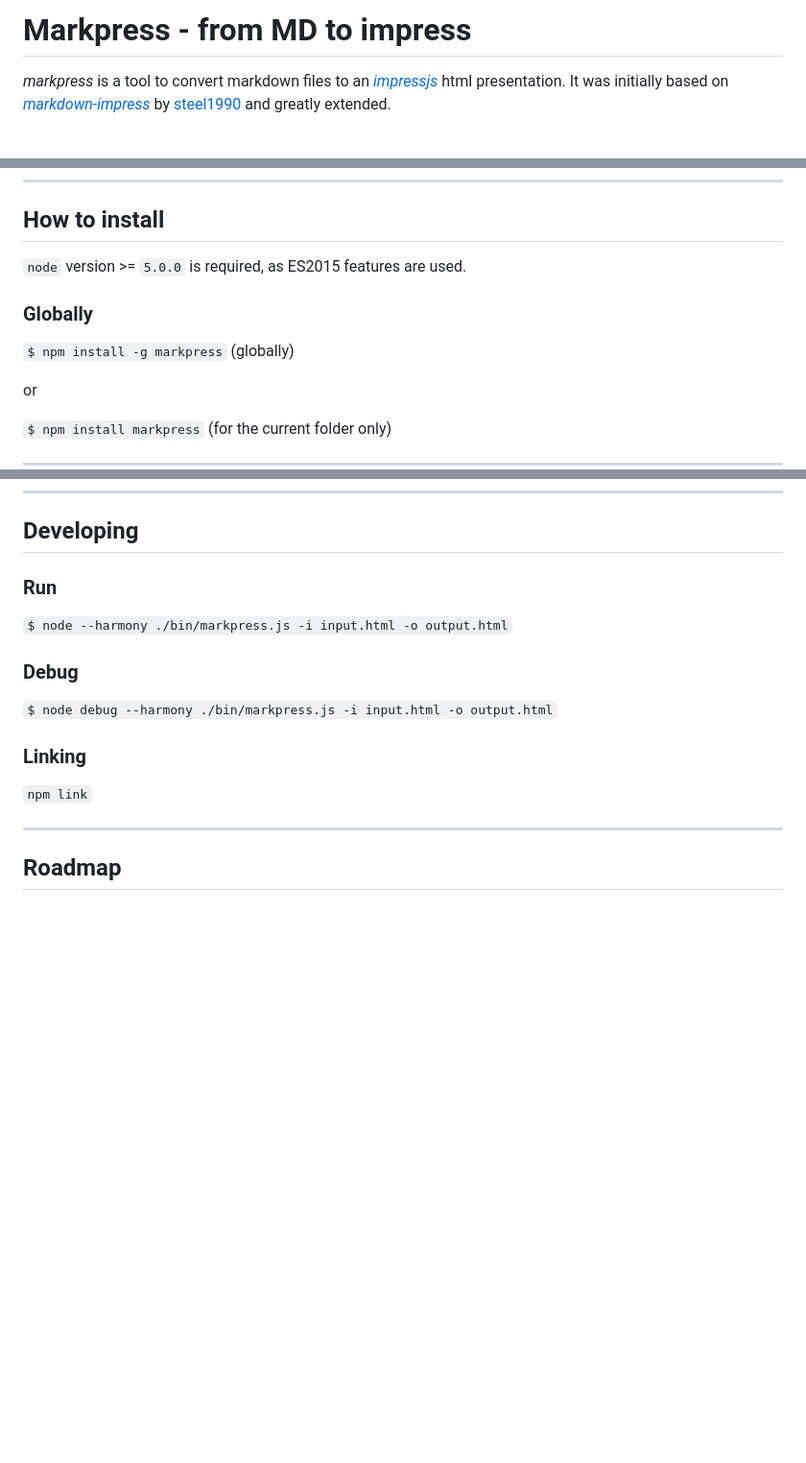
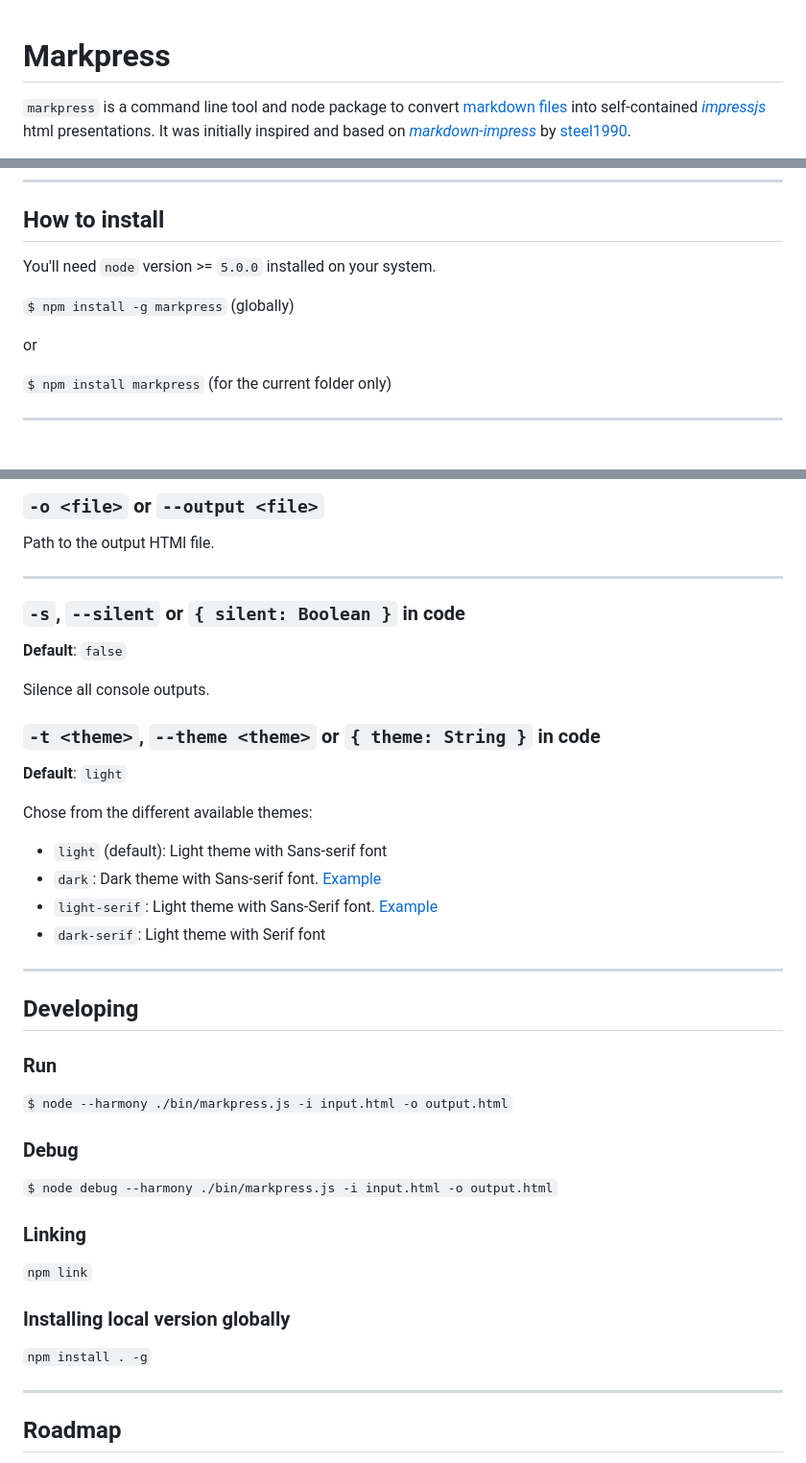
Before and after one commit to gamell/markpress, a Markdown page: README.md, 3 parts joined by grey strips. Shown at 96% size. Rendered like a GitHub page; blank space fills up the shorter version.

```diff
--- a/README.md
+++ b/README.md
@@ -1,5 +1,7 @@
-# Markpress - from MD to impress
+<!--slide-attr x=0 y=0 -->
 
-*markpress* is a tool to convert markdown files to an [*impressjs*](https://github.com/impress/impress.js/) html presentation. It was initially based on [*markdown-impress*](https://github.com/steel1990/markdown-impress) by [steel1990](https://github.com/steel1990) and greatly extended.
+# Markpress
+
+`markpress` is a command line tool and node package to convert [markdown files](https://github.com/adam-p/markdown-here/wiki/Markdown-Cheatsheet) into self-contained [*impressjs*](https://github.com/impress/impress.js/) html presentations. It was initially inspired and based on [*markdown-impress*](https://github.com/steel1990/markdown-impress) by [steel1990](https://github.com/steel1990).
 
 -----------------------------
@@ -6,10 +10,8 @@
 ## How to install
 
-`node` version >= `5.0.0` is required, as ES2015 features are used.
+You'll need `node` version >= `5.0.0` installed on your system.
 
-### Globally
-
-`$ npm install -g markpress`  (globally)
+`$ npm install -g markpress` (globally)
 
 or
 
@@ -125,3 +130,30 @@ markpress('input.md', options).then((content) => {
+### `-o <file>` or `--output <file>`
+
+Path to the output HTMl file.
+
+------------
+<!--slide-attr x=2400 y=4000 z=2400 rotate-y=135 -->
+
+### `-s`, `--silent` or `{ silent: Boolean }` in code
+
+**Default**: `false`
+
+Silence all console outputs.
+
+### `-t <theme>`, `--theme <theme>` or `{ theme: String }` in code
+
+**Default**: `light`
+
+Chose from the different available themes:
+
+- `light` (default): Light theme with Sans-serif font
+- `dark`: Dark theme with Sans-serif font. [Example](https://gamell.github.io/markpress/examples/dark.html)
+- `light-serif`: Light theme with Sans-Serif font. [Example](https://gamell.github.io/markpress/examples/light-serif.html)
+- `dark-serif`: Light theme with Serif font
+
+-------------------------------
+<!--slide-attr x=1000 y=1000 scale=0.5 -->
+
 ## Developing
 
 ### Run
@@ -136,4 +168,8 @@ markpress('input.md', options).then((content) => {
 
 `npm link`
 
+### Installing local version globally
+
+`npm install . -g`
+
 -------------------------------
```
Also changed, not shown: other parts of README.md (+79 -67 lines), markpress-help.png, 5 other files.
